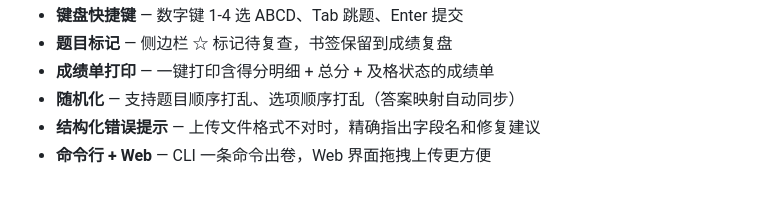
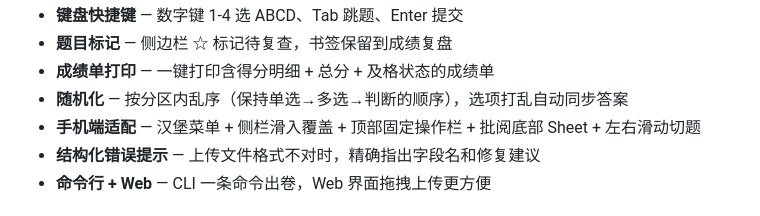
Before and after one commit to rayvin-lanjunwen/examgen, a Markdown page: README.md, the part around the change. Rendered like a GitHub page.

Commit message:
docs: 同步更新 README+CHANGELOG 反映手机端适配 + 分区乱序

```diff
--- a/README.md
+++ b/README.md
@@ -17,7 +17,8 @@
 - **键盘快捷键** — 数字键 1-4 选 ABCD、Tab 跳题、Enter 提交
 - **题目标记** — 侧边栏 ☆ 标记待复查，书签保留到成绩复盘
 - **成绩单打印** — 一键打印含得分明细 + 总分 + 及格状态的成绩单
-- **随机化** — 支持题目顺序打乱、选项顺序打乱（答案映射自动同步）
+- **随机化** — 按分区内乱序（保持单选→多选→判断的顺序），选项打乱自动同步答案
+- **手机端适配** — 汉堡菜单 + 侧栏滑入覆盖 + 顶部固定操作栏 + 批阅底部 Sheet + 左右滑动切题
 - **结构化错误提示** — 上传文件格式不对时，精确指出字段名和修复建议
 - **命令行 + Web** — CLI 一条命令出卷，Web 界面拖拽上传更方便
 
```
